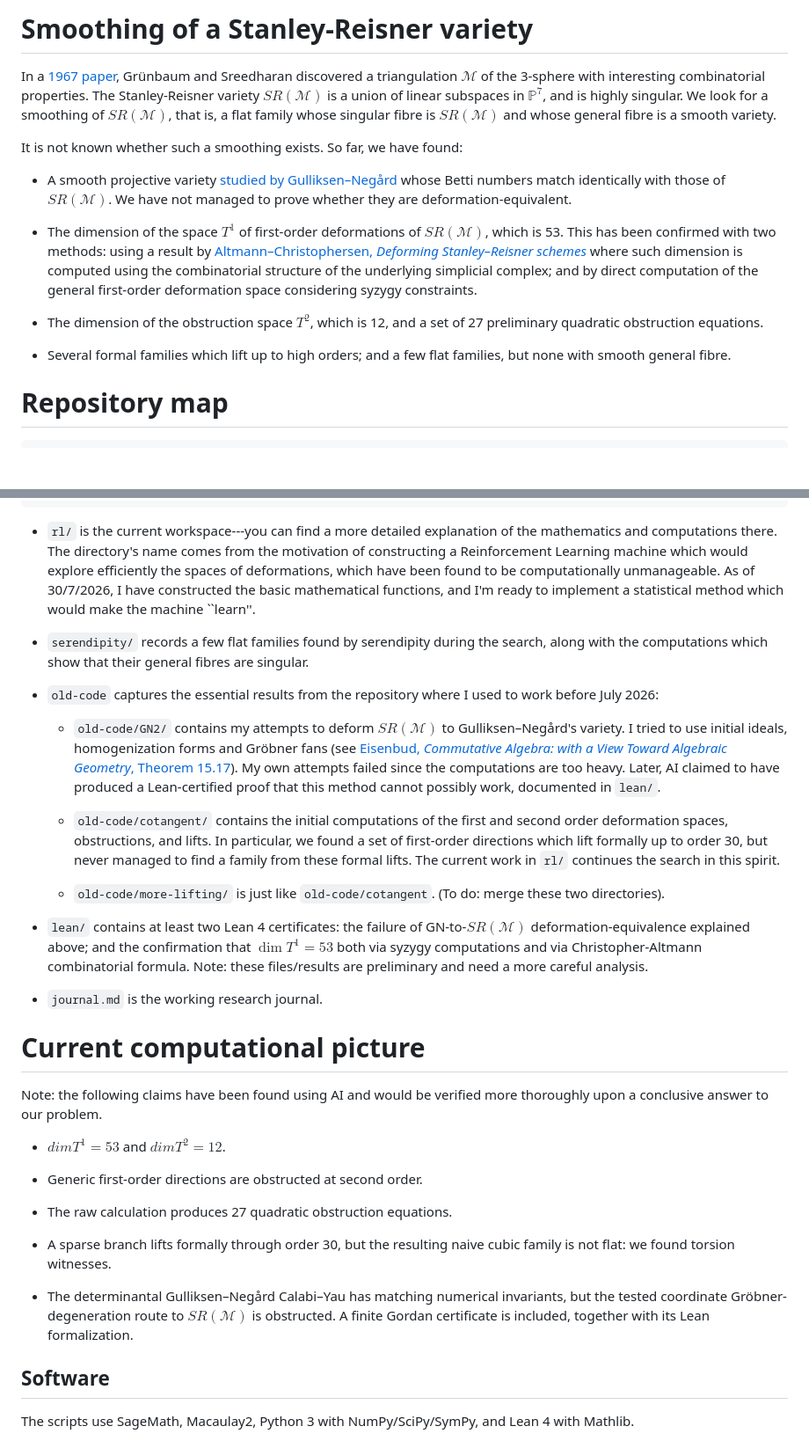
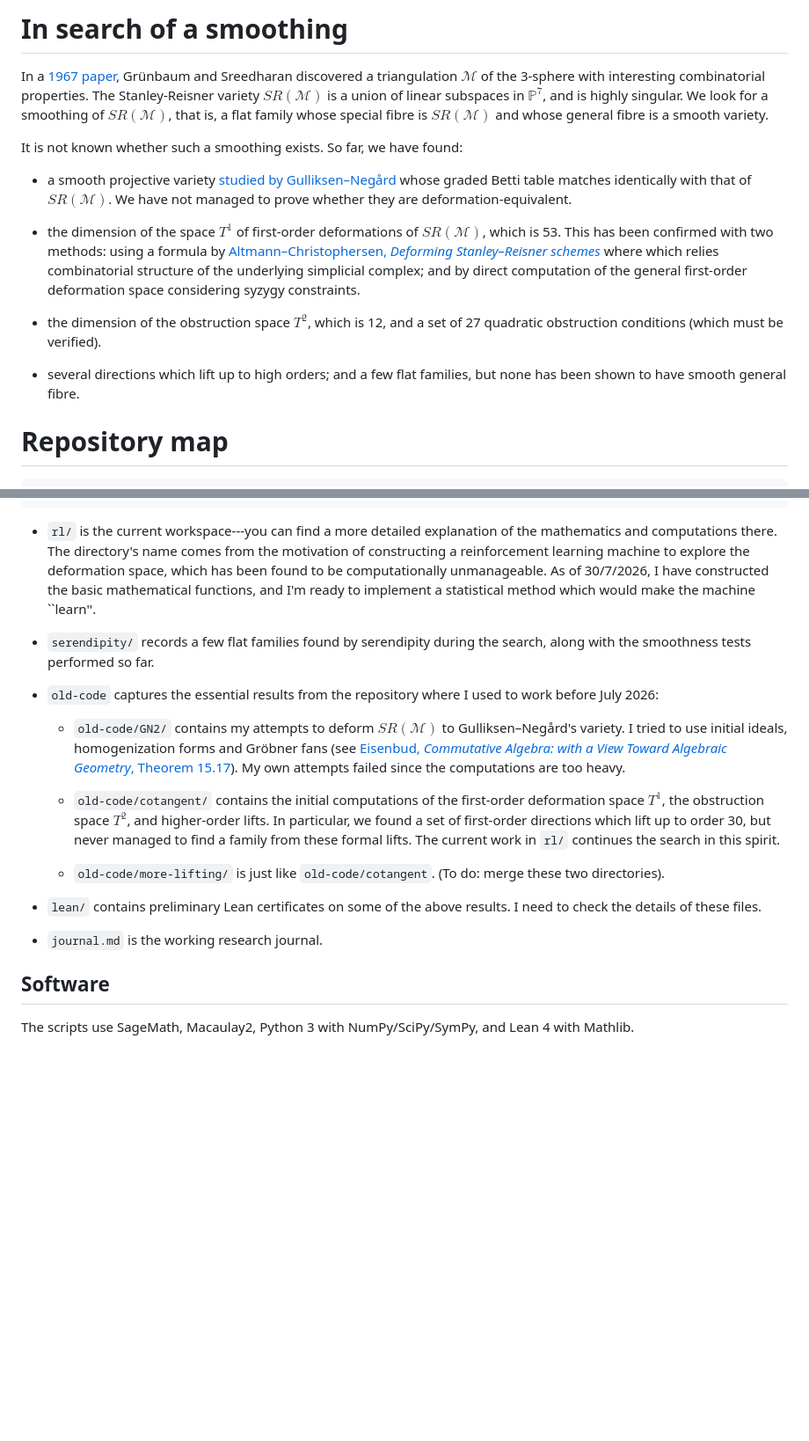
Before and after one commit to danimalabares/sr-project, a Markdown page: README.md, 2 parts joined by grey strips. Shown at 88% size. GitHub-like rendering; blank space fills up the shorter version.

```diff
--- a/README.md
+++ b/README.md
@@ -1,4 +1,4 @@
-# Smoothing of a Stanley-Reisner variety
+# In search of a smoothing
 
 In a [1967 paper](https://doi.org/10.1016/S0021-9800(67)80055-3), Grünbaum and Sreedharan
 discovered a triangulation
@@ -9,40 +9,42 @@ $SR(\mathcal{M})$ is a union of linear
 subspaces in $\mathbb{P}^7$, and is highly
 singular. We look for a smoothing of
 $SR(\mathcal{M})$,
-that is, a flat family whose singular
+that is, a flat family whose special
 fibre is $SR(\mathcal{M})$
 and whose general fibre is a smooth variety.
 
 It is not known whether such a smoothing
 exists. So far, we have found:
 
-* A smooth projective variety [studied by
+* a smooth projective variety [studied by
 Gulliksen–Negård](https://zbmath.org/?q=an%3A0238.13015)
-whose Betti numbers match identically with
-those of $SR(\mathcal{M})$. We have not
+whose graded  Betti table matches identically with
+that of $SR(\mathcal{M})$. We have not
 managed to prove whether they are
 deformation-equivalent.
 
-* The dimension of the space $T^1$ of first-order
+* the dimension of the space $T^1$ of first-order
 deformations of $SR(\mathcal{M})$,
 which is 53. This has been confirmed
-with two methods: using a result by
+with two methods: using a formula by
 [Altmann–Christophersen, *Deforming Stanley–Reisner
 schemes*](https://doi.org/10.1007/s00208-010-0490-x) where
-such dimension is computed using the
+which relies
 combinatorial structure of the underlying
 simplicial complex; and by direct
 computation of the general first-order
 deformation space considering syzygy
 constraints.
 
-* The dimension of the obstruction space
+* the dimension of the obstruction space
 $T^2$, which is 12, and a set of
-27 preliminary quadratic obstruction equations.
+27 quadratic obstruction conditions
+(which must be verified).
 
-* Several formal families which lift up
+* several directions which lift up
 to high orders; and a few flat families,
-but none with smooth general fibre.
+but none has been shown to have
+smooth general fibre.
 
 
 # Repository map
@@ -72,9 +74,9 @@ sr-project/
 can find a more detailed explanation of
 the mathematics and computations there.
 The directory's name comes from the motivation of
-constructing a Reinforcement Learning
-machine which would explore efficiently the
-spaces of deformations, which have been
+constructing a reinforcement learning
+machine to explore the deformation
+space, which has been
 found to be computationally unmanageable. As
 of 30/7/2026, I have constructed the basic
 mathematical functions, and I'm ready
@@ -83,9 +85,8 @@ which would make the machine ``learn''.
 
 * `serendipity/` records a few
 flat families found by serendipity
-during the search, along with the computations
-which show that their general fibres are
-singular.
+during the search, along with the
+smoothness tests performed so far.
 
 * `old-code` captures the essential results
 from the repository where I used to work
@@ -100,17 +101,14 @@ before July 2026:
     Algebraic Geometry*, Theorem 15.17](https://doi.org/10.1007/978-1-4612-5350-1)).
     My own attempts failed since
     the computations are too heavy.
-    Later, AI claimed to have produced
-    a Lean-certified proof that this method
-    cannot possibly work, documented in
-    `lean/`.
 
   - `old-code/cotangent/` contains the initial
-    computations of the first and second
-    order deformation spaces, obstructions,
-    and lifts. In particular, we found
+    computations of the first-order
+    deformation space $T^1$, the obstruction
+    space $T^2$, and higher-order lifts.
+    In particular, we found
     a set of first-order directions which
-    lift formally up to order 30, but
+    lift up to order 30, but
     never managed to find a family from these
     formal lifts. The current work in `rl/`
     continues the search in this spirit.
@@ -119,46 +117,12 @@ before July 2026:
     `old-code/cotangent`. (To do: merge these
     two directories).
 
-* `lean/` contains at least two Lean 4
-certificates: the failure of GN-to-$SR(\mathcal{M})$
-deformation-equivalence explained above;
-and the confirmation that
-$\dim T^1 = 53$ both via syzygy computations
-and via Christopher-Altmann combinatorial
-formula. Note: these files/results are
-preliminary and need a more careful analysis.
+* `lean/` contains preliminary Lean
+certificates on some of the above results.
+I need to check the details of these files.
 
 * `journal.md` is the working research journal.
 
-
-# Current computational picture
-
-Note: the following claims
-have been found using AI and would be
-verified more thoroughly upon a conclusive
-answer to our problem.
-
-- $dim T^1 = 53$ and $dim T^2 = 12$.
-
-- Generic first-order directions are
-obstructed at second order.
-
-- The raw calculation produces 27 quadratic
-obstruction equations.
-
-- A sparse branch lifts formally through
- order 30, but the resulting naive cubic
-family is not flat: we found torsion
-witnesses.
-
-- The determinantal Gulliksen–Negård
-Calabi–Yau has matching numerical
-invariants, but the tested coordinate
-Gröbner-degeneration route to
-$SR(\mathcal{M})$ is
-obstructed. A finite Gordan certificate is
-included, together with its Lean
-formalization.
 
 ## Software
 
```
